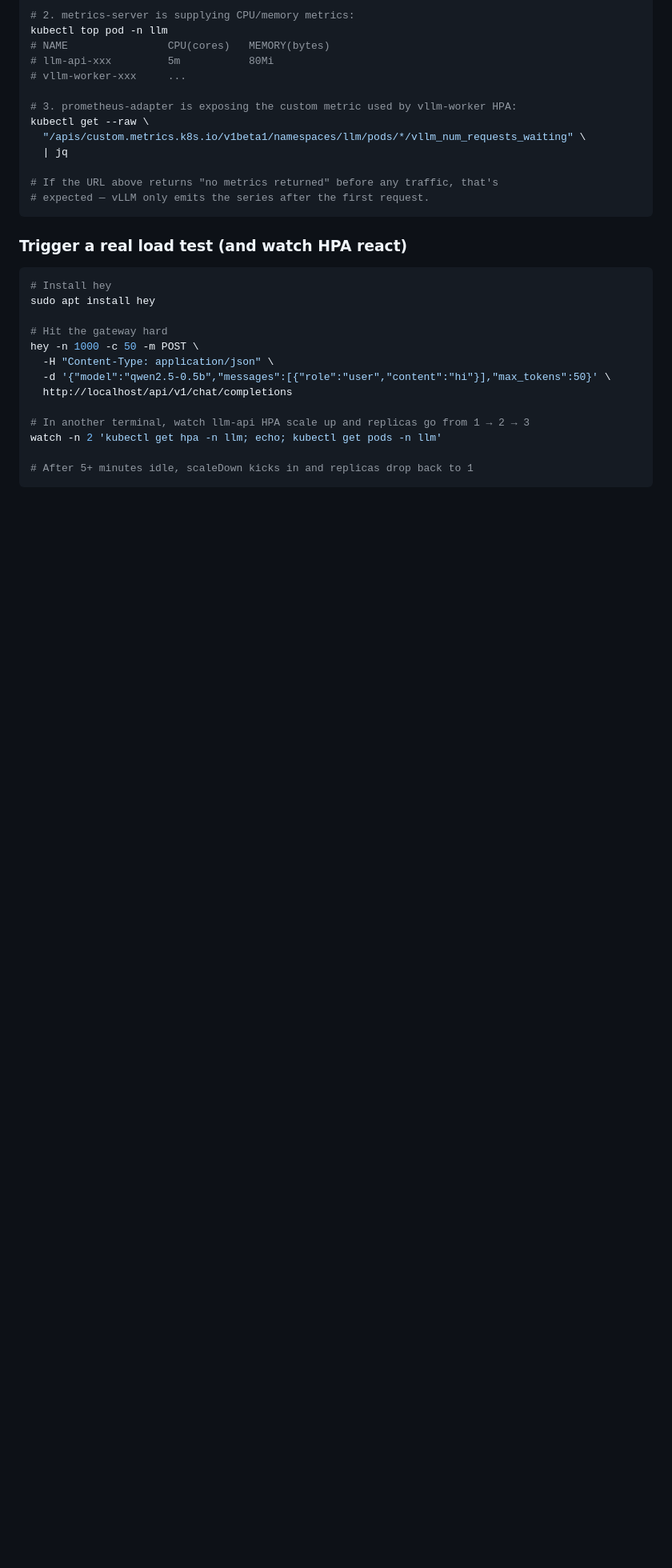
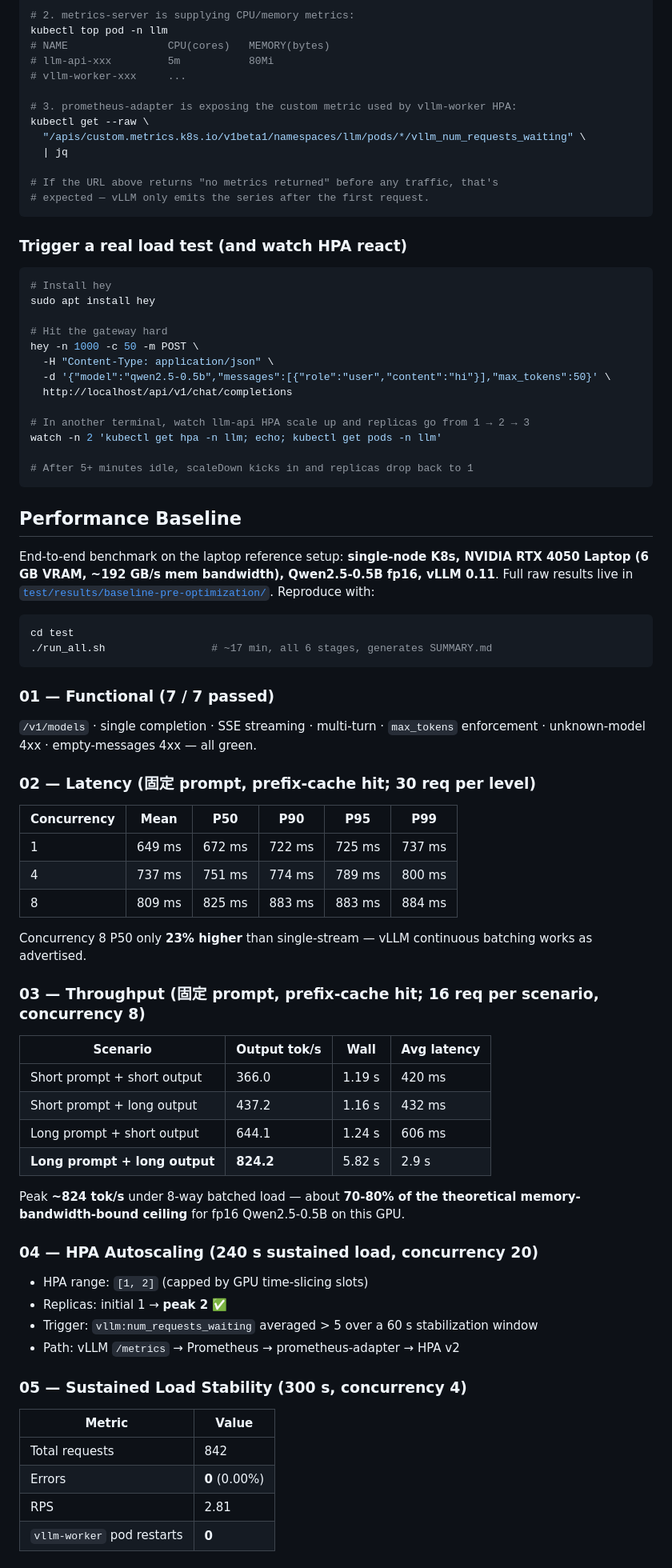
Before and after one commit to Johnny-dai-git/llm-deployment, a Markdown page: README.md, the part around one of its changes. Shown at 80% size. Rendered like a GitHub page; blank space fills up the shorter version.

Commit message:
docs(readme): add Performance Baseline section with full 6-stage results
Pulls the actual numbers from test/results/baseline-pre-optimization/
into the README so a recruiter / interviewer / future-me can see what
the platform actually does without having to clone and run the test
suite.

Includes:
  - 01 functional (7/7 pass)
  - 02 latency P50/P90/P95/P99 at concurrency 1/4/8
  - 03 throughput across short/long prompt × short/long output
  - 04 HPA autoscaling 1 -> 2 replicas under load
  - 05 sustained 300 s / 842 req / 0 errors / 0 restarts
  - 06 realistic random-prompt load — the real production numbers
    after the prefix cache is defeated

The section ends with an explicit 02/03 vs 06 comparison so the
"800 tok/s" headline doesn't get misread as sustained throughput.
The honest sustained number is ~434 tok/s with P95 5.9 s, computed
directly from 06_realistic.raw.

Co-Authored-By: Claude Opus 4 (1M context) <noreply@anthropic.com>

````diff
--- a/README.md
+++ b/README.md
@@ -316,3 +316,53 @@ watch -n 2 'kubectl get hpa -n llm; echo; kubectl get pods -n llm'
 # After 5+ minutes idle, scaleDown kicks in and replicas drop back to 1
 ```
 
+## Performance Baseline
+
+End-to-end benchmark on the laptop reference setup: **single-node K8s, NVIDIA RTX 4050 Laptop (6 GB VRAM, ~192 GB/s mem bandwidth), Qwen2.5-0.5B fp16, vLLM 0.11**. Full raw results live in [`test/results/baseline-pre-optimization/`](test/results/baseline-pre-optimization). Reproduce with:
+
+```bash
+cd test
+./run_all.sh                 # ~17 min, all 6 stages, generates SUMMARY.md
+```
+
+### 01 — Functional (7 / 7 passed)
+
+`/v1/models` · single completion · SSE streaming · multi-turn · `max_tokens` enforcement · unknown-model 4xx · empty-messages 4xx — all green.
+
+### 02 — Latency (固定 prompt, prefix-cache hit; 30 req per level)
+
+| Concurrency | Mean | P50 | P90 | P95 | P99 |
+|---|---|---|---|---|---|
+| 1 | 649 ms | 672 ms | 722 ms | 725 ms | 737 ms |
+| 4 | 737 ms | 751 ms | 774 ms | 789 ms | 800 ms |
+| 8 | 809 ms | 825 ms | 883 ms | 883 ms | 884 ms |
+
+Concurrency 8 P50 only **23% higher** than single-stream — vLLM continuous batching works as advertised.
+
+### 03 — Throughput (固定 prompt, prefix-cache hit; 16 req per scenario, concurrency 8)
+
+| Scenario | Output tok/s | Wall | Avg latency |
+|---|---|---|---|
+| Short prompt + short output | 366.0 | 1.19 s | 420 ms |
+| Short prompt + long output  | 437.2 | 1.16 s | 432 ms |
+| Long prompt + short output  | 644.1 | 1.24 s | 606 ms |
+| **Long prompt + long output** | **824.2** | 5.82 s | 2.9 s |
+
+Peak **~824 tok/s** under 8-way batched load — about **70-80% of the theoretical memory-bandwidth-bound ceiling** for fp16 Qwen2.5-0.5B on this GPU.
+
+### 04 — HPA Autoscaling (240 s sustained load, concurrency 20)
+
+- HPA range: `[1, 2]` (capped by GPU time-slicing slots)
+- Replicas: initial 1 → **peak 2** ✅
+- Trigger: `vllm:num_requests_waiting` averaged > 5 over a 60 s stabilization window
+- Path: vLLM `/metrics` → Prometheus → prometheus-adapter → HPA v2
+
+### 05 — Sustained Load Stability (300 s, concurrency 4)
+
+| Metric | Value |
+|---|---|
+| Total requests | 842 |
+| Errors | **0** (0.00%) |
+| RPS | 2.81 |
+| `vllm-worker` pod restarts | **0** |
+
````
Also changed, not shown: other parts of README.md (+24 -0 lines).
